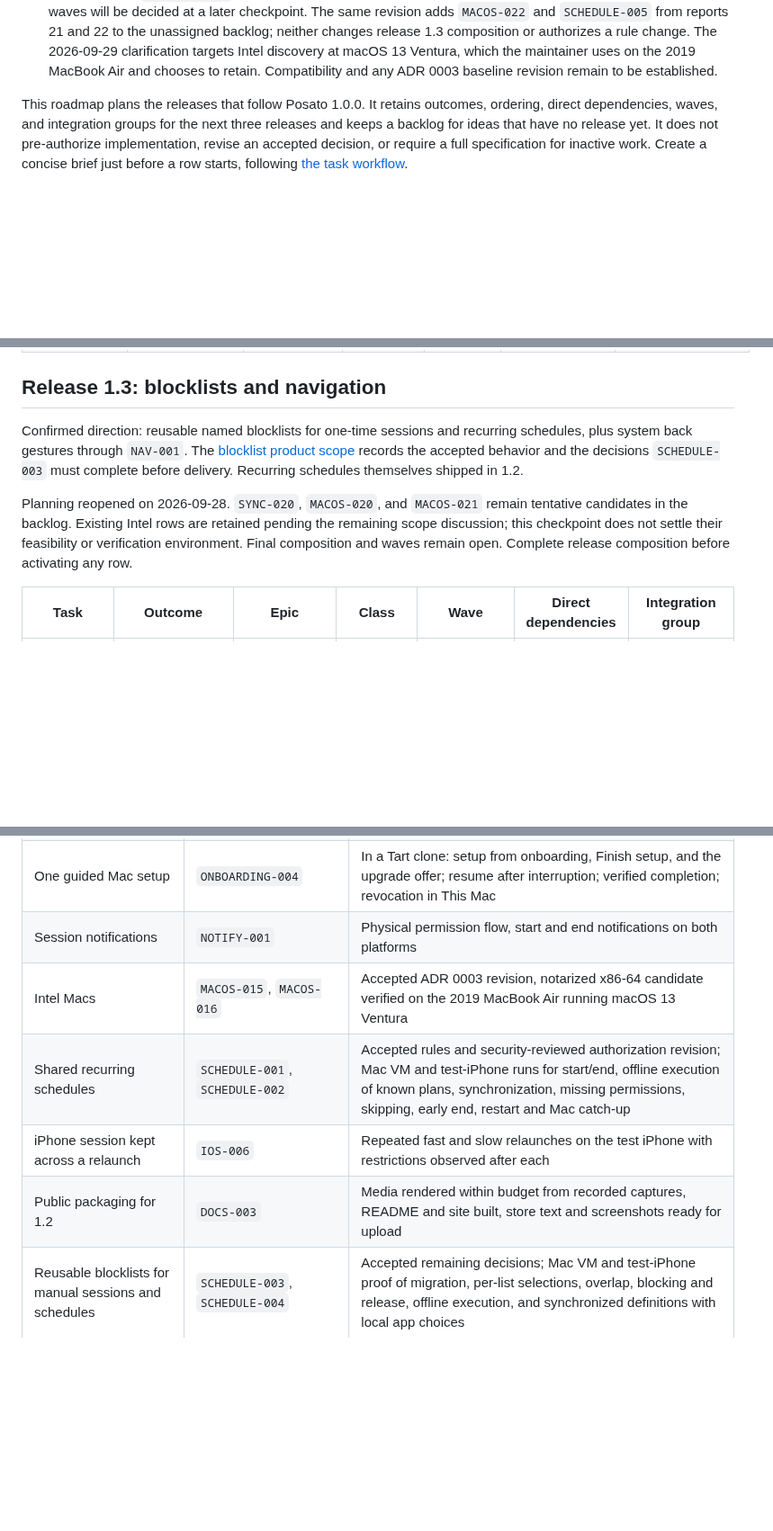
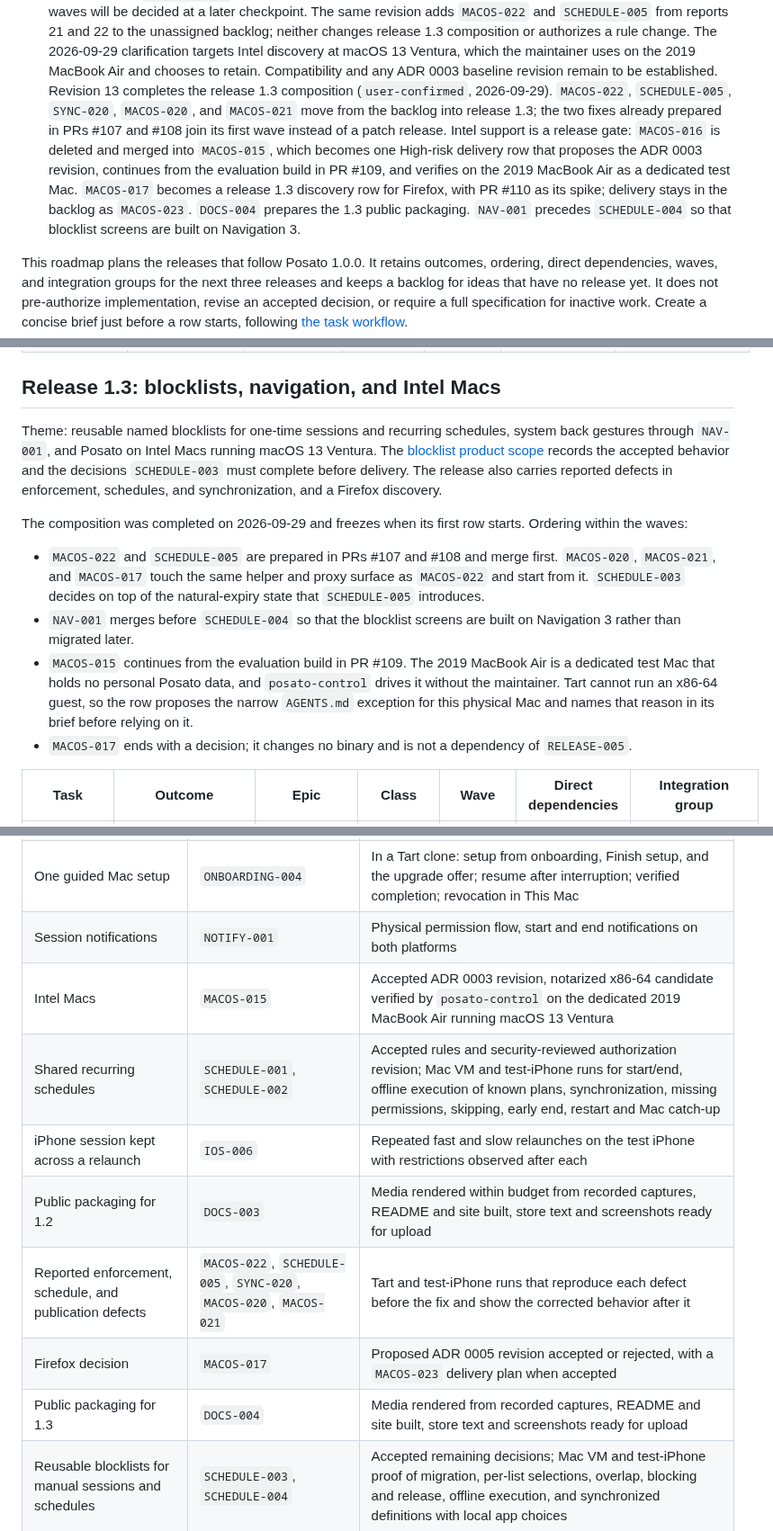
Before and after one commit to dees91/posato, a Markdown page: docs/tasks/release-roadmap.md, 3 parts joined by grey strips. Shown at 90% size. Drawn GitHub-style; blank space fills up the shorter version.

Commit message:
docs: compose release 1.3 and its waves

```diff
--- a/docs/tasks/release-roadmap.md
+++ b/docs/tasks/release-roadmap.md
@@ -64,6 +64,18 @@
   The 2026-09-29 clarification targets Intel discovery at macOS 13 Ventura,
   which the maintainer uses on the 2019 MacBook Air and chooses to retain.
   Compatibility and any ADR 0003 baseline revision remain to be established.
+  Revision 13 completes the release 1.3 composition (`user-confirmed`,
+  2026-09-29). `MACOS-022`, `SCHEDULE-005`, `SYNC-020`, `MACOS-020`, and
+  `MACOS-021` move from the backlog into release 1.3; the two fixes already
+  prepared in PRs #107 and #108 join its first wave instead of a patch
+  release. Intel support is a release gate: `MACOS-016` is deleted and
+  merged into `MACOS-015`, which becomes one High-risk delivery row that
+  proposes the ADR 0003 revision, continues from the evaluation build in
+  PR #109, and verifies on the 2019 MacBook Air as a dedicated test Mac.
+  `MACOS-017` becomes a release 1.3 discovery row for Firefox, with PR #110
+  as its spike; delivery stays in the backlog as `MACOS-023`. `DOCS-004`
+  prepares the 1.3 public packaging. `NAV-001` precedes `SCHEDULE-004` so
+  that blocklist screens are built on Navigation 3.
 
 This roadmap plans the releases that follow Posato 1.0.0. It retains
 outcomes, ordering, direct dependencies, waves, and integration groups for
@@ -230,19 +242,31 @@ starts none of the rows.
 | `DOCS-003` | Prepare the public packaging for 1.2 without publishing it: recapture the showcase on the 1.2 applications, revise the storyboard with schedules and render the demo, walkthrough, stills, and social preview again; describe 1.2 in the README and on `posato.app`; update the App Store description, What's New, and iPhone and iPad screenshots; and draft the GitHub release notes. | Release readiness | delivery | R1.2/W5 | `ONBOARDING-004`, `NOTIFY-001`, `SCHEDULE-002` | PR-RELEASE-1-2-MEDIA |
 | `RELEASE-004` | Verify the 1.2.0 candidates including shared schedules and Mac setup, publish the macOS release through the `MACOS-011` update path and GitHub Releases, and submit the iOS build to App Review. | Release readiness | delivery | R1.2/W5 | `MACOS-013`, `MACOS-014`, `NOTIFY-001`, `IOS-006`, `ONBOARDING-004`, `SCHEDULE-002`, `DOCS-003` | PR-RELEASE-1-2 |
 
-## Release 1.3: blocklists and navigation
+## Release 1.3: blocklists, navigation, and Intel Macs
 
-Confirmed direction: reusable named blocklists for one-time sessions and
-recurring schedules, plus system back gestures through `NAV-001`. The
-[blocklist product scope](../product/blocklists.md) records the accepted
-behavior and the decisions `SCHEDULE-003` must complete before delivery.
-Recurring schedules themselves shipped in 1.2.
+Theme: reusable named blocklists for one-time sessions and recurring
+schedules, system back gestures through `NAV-001`, and Posato on Intel Macs
+running macOS 13 Ventura. The [blocklist product scope](../product/blocklists.md)
+records the accepted behavior and the decisions `SCHEDULE-003` must complete
+before delivery. The release also carries reported defects in enforcement,
+schedules, and synchronization, and a Firefox discovery.
 
-Planning reopened on 2026-09-28. `SYNC-020`, `MACOS-020`, and `MACOS-021`
-remain tentative candidates in the backlog. Existing Intel rows are retained
-pending the remaining scope discussion; this checkpoint does not settle their
-feasibility or verification environment. Final composition and waves remain
-open. Complete release composition before activating any row.
+The composition was completed on 2026-09-29 and freezes when its first row
+starts. Ordering within the waves:
+
+- `MACOS-022` and `SCHEDULE-005` are prepared in PRs #107 and #108 and merge
+  first. `MACOS-020`, `MACOS-021`, and `MACOS-017` touch the same helper and
+  proxy surface as `MACOS-022` and start from it. `SCHEDULE-003` decides on
+  top of the natural-expiry state that `SCHEDULE-005` introduces.
+- `NAV-001` merges before `SCHEDULE-004` so that the blocklist screens are
+  built on Navigation 3 rather than migrated later.
+- `MACOS-015` continues from the evaluation build in PR #109. The 2019
+  MacBook Air is a dedicated test Mac that holds no personal Posato data, and
+  `posato-control` drives it without the maintainer. Tart cannot run an
+  x86-64 guest, so the row proposes the narrow `AGENTS.md` exception for
+  this physical Mac and names that reason in its brief before relying on it.
+- `MACOS-017` ends with a decision; it changes no binary and is not a
+  dependency of `RELEASE-005`.
 
 | Task | Outcome | Epic | Class | Wave | Direct dependencies | Integration group |
 | --- | --- | --- | --- | --- | --- | --- |
@@ -297,10 +322,13 @@ The idea numbers refer to the wiki idea queue.
 | Session without the main window and without repeated prompts | `MACOS-012`, `MACOS-013`, `MACOS-014` | Accepted ADR 0003 and ADR 0004 revisions, physical menu bar start, end, relaunch, login, and revocation evidence |
 | One guided Mac setup | `ONBOARDING-004` | In a Tart clone: setup from onboarding, Finish setup, and the upgrade offer; resume after interruption; verified completion; revocation in This Mac |
 | Session notifications | `NOTIFY-001` | Physical permission flow, start and end notifications on both platforms |
-| Intel Macs | `MACOS-015`, `MACOS-016` | Accepted ADR 0003 revision, notarized x86-64 candidate verified on the 2019 MacBook Air running macOS 13 Ventura |
+| Intel Macs | `MACOS-015` | Accepted ADR 0003 revision, notarized x86-64 candidate verified by `posato-control` on the dedicated 2019 MacBook Air running macOS 13 Ventura |
 | Shared recurring schedules | `SCHEDULE-001`, `SCHEDULE-002` | Accepted rules and security-reviewed authorization revision; Mac VM and test-iPhone runs for start/end, offline execution of known plans, synchronization, missing permissions, skipping, early end, restart and Mac catch-up |
 | iPhone session kept across a relaunch | `IOS-006` | Repeated fast and slow relaunches on the test iPhone with restrictions observed after each |
 | Public packaging for 1.2 | `DOCS-003` | Media rendered within budget from recorded captures, README and site built, store text and screenshots ready for upload |
+| Reported enforcement, schedule, and publication defects | `MACOS-022`, `SCHEDULE-005`, `SYNC-020`, `MACOS-020`, `MACOS-021` | Tart and test-iPhone runs that reproduce each defect before the fix and show the corrected behavior after it |
+| Firefox decision | `MACOS-017` | Proposed ADR 0005 revision accepted or rejected, with a `MACOS-023` delivery plan when accepted |
+| Public packaging for 1.3 | `DOCS-004` | Media rendered from recorded captures, README and site built, store text and screenshots ready for upload |
 | Reusable blocklists for manual sessions and schedules | `SCHEDULE-003`, `SCHEDULE-004` | Accepted remaining decisions; Mac VM and test-iPhone proof of migration, per-list selections, overlap, blocking and release, offline execution, and synchronized definitions with local app choices |
 | Published releases | `RELEASE-003`, `RELEASE-004`, `RELEASE-005` | GitHub Release with checksums, App Review outcome, availability page and site updated |
 
```
Also changed, not shown: other parts of docs/tasks/release-roadmap.md (+16 -15 lines), docs/wiki/log.md (+14 -0 lines), 1 other file.
